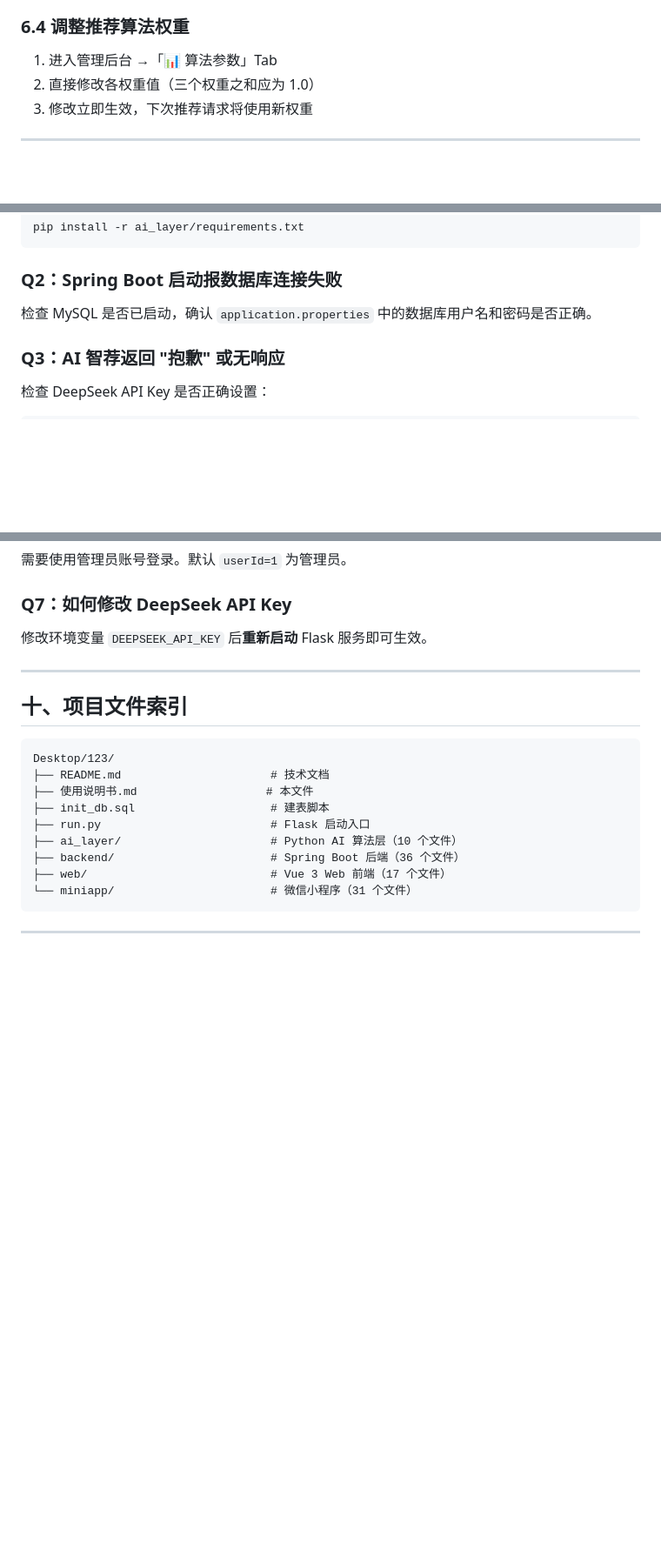
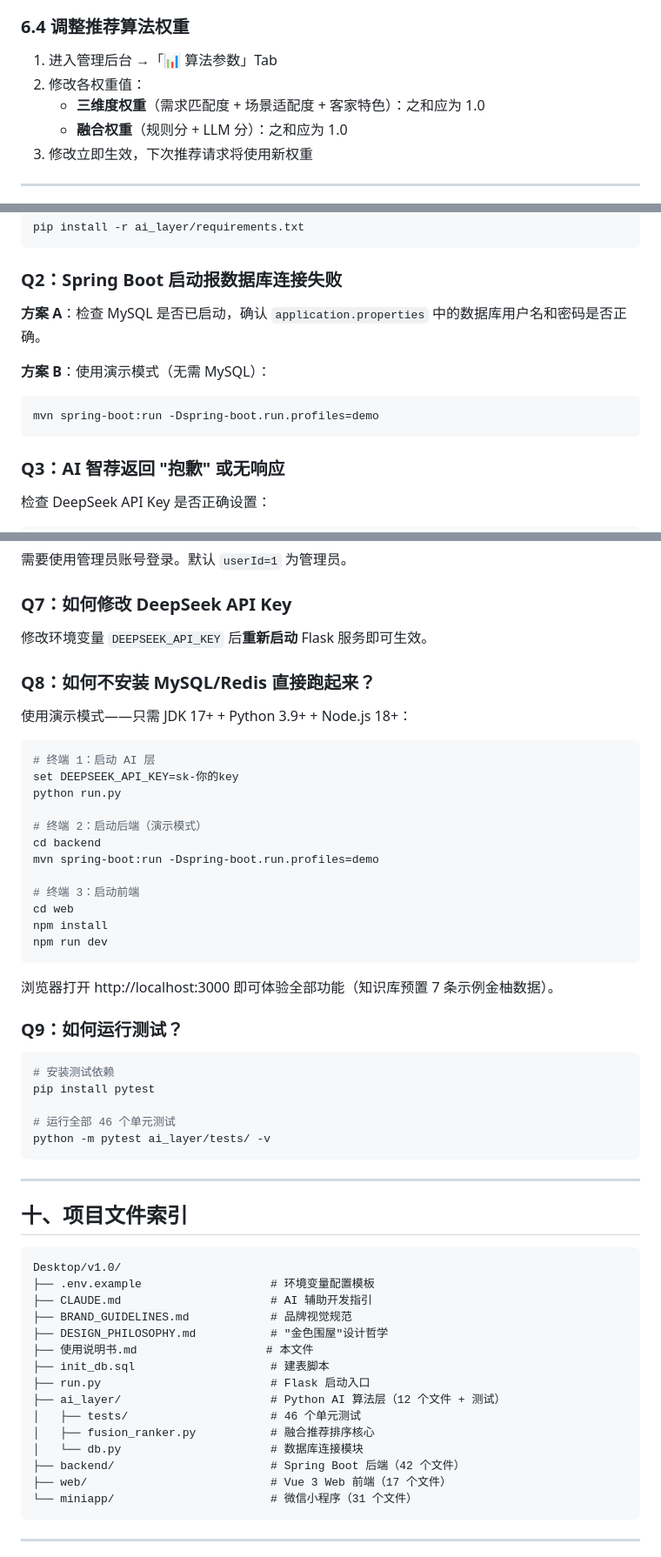
Before and after one commit to Linlinange/hakka-pomelo-ai, a Markdown page: 使用说明书.md, 3 parts joined by grey strips. Shown at 87% size. GitHub-like rendering; blank space fills up the shorter version.

````diff
--- a/使用说明书.md
+++ b/使用说明书.md
@@ -263,7 +285,9 @@ Web 前端自动将 API 请求代理到 `http://127.0.0.1:8080`，无需额外
 ### 6.4 调整推荐算法权重
 
 1. 进入管理后台 →「📊 算法参数」Tab
-2. 直接修改各权重值（三个权重之和应为 1.0）
+2. 修改各权重值：
+   - **三维度权重**（需求匹配度 + 场景适配度 + 客家特色）：之和应为 1.0
+   - **融合权重**（规则分 + LLM 分）：之和应为 1.0
 3. 修改立即生效，下次推荐请求将使用新权重
 
 ---
@@ -345,7 +369,12 @@ pip install -r ai_layer/requirements.txt
 
 ### Q2：Spring Boot 启动报数据库连接失败
 
-检查 MySQL 是否已启动，确认 `application.properties` 中的数据库用户名和密码是否正确。
+**方案 A**：检查 MySQL 是否已启动，确认 `application.properties` 中的数据库用户名和密码是否正确。
+
+**方案 B**：使用演示模式（无需 MySQL）：
+```bash
+mvn spring-boot:run -Dspring-boot.run.profiles=demo
+```
 
 ### Q3：AI 智荐返回 "抱歉" 或无响应
 
@@ -371,18 +400,55 @@ echo %DEEPSEEK_API_KEY%  # Windows CMD
 
 修改环境变量 `DEEPSEEK_API_KEY` 后**重新启动** Flask 服务即可生效。
 
+### Q8：如何不安装 MySQL/Redis 直接跑起来？
+
+使用演示模式——只需 JDK 17+ + Python 3.9+ + Node.js 18+：
+
+```bash
+# 终端 1：启动 AI 层
+set DEEPSEEK_API_KEY=sk-你的key
+python run.py
+
+# 终端 2：启动后端（演示模式）
+cd backend
+mvn spring-boot:run -Dspring-boot.run.profiles=demo
+
+# 终端 3：启动前端
+cd web
+npm install
+npm run dev
+```
+
+浏览器打开 http://localhost:3000 即可体验全部功能（知识库预置 7 条示例金柚数据）。
+
+### Q9：如何运行测试？
+
+```bash
+# 安装测试依赖
+pip install pytest
+
+# 运行全部 46 个单元测试
+python -m pytest ai_layer/tests/ -v
+```
+
 ---
 
 ## 十、项目文件索引
 
 ```
-Desktop/123/
-├── README.md                      # 技术文档
+Desktop/v1.0/
+├── .env.example                   # 环境变量配置模板
+├── CLAUDE.md                      # AI 辅助开发指引
+├── BRAND_GUIDELINES.md            # 品牌视觉规范
+├── DESIGN_PHILOSOPHY.md           # "金色围屋"设计哲学
 ├── 使用说明书.md                   # 本文件
 ├── init_db.sql                    # 建表脚本
 ├── run.py                         # Flask 启动入口
-├── ai_layer/                      # Python AI 算法层（10 个文件）
-├── backend/                       # Spring Boot 后端（36 个文件）
+├── ai_layer/                      # Python AI 算法层（12 个文件 + 测试）
+│   ├── tests/                     # 46 个单元测试
+│   ├── fusion_ranker.py           # 融合推荐排序核心
+│   └── db.py                      # 数据库连接模块
+├── backend/                       # Spring Boot 后端（42 个文件）
 ├── web/                           # Vue 3 Web 前端（17 个文件）
 └── miniapp/                       # 微信小程序（31 个文件）
 ```
````
Also changed, not shown: other parts of 使用说明书.md (+37 -14 lines).
